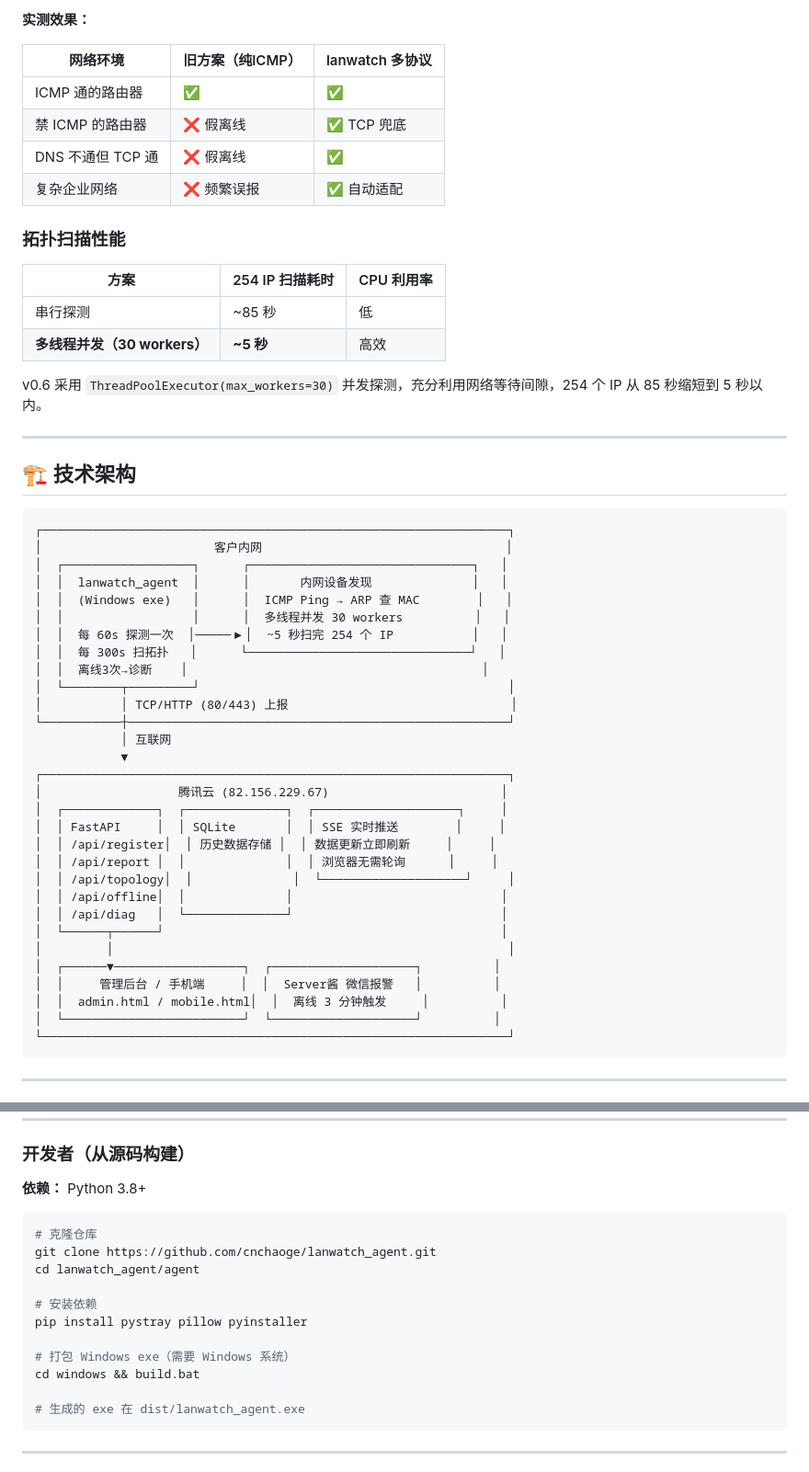
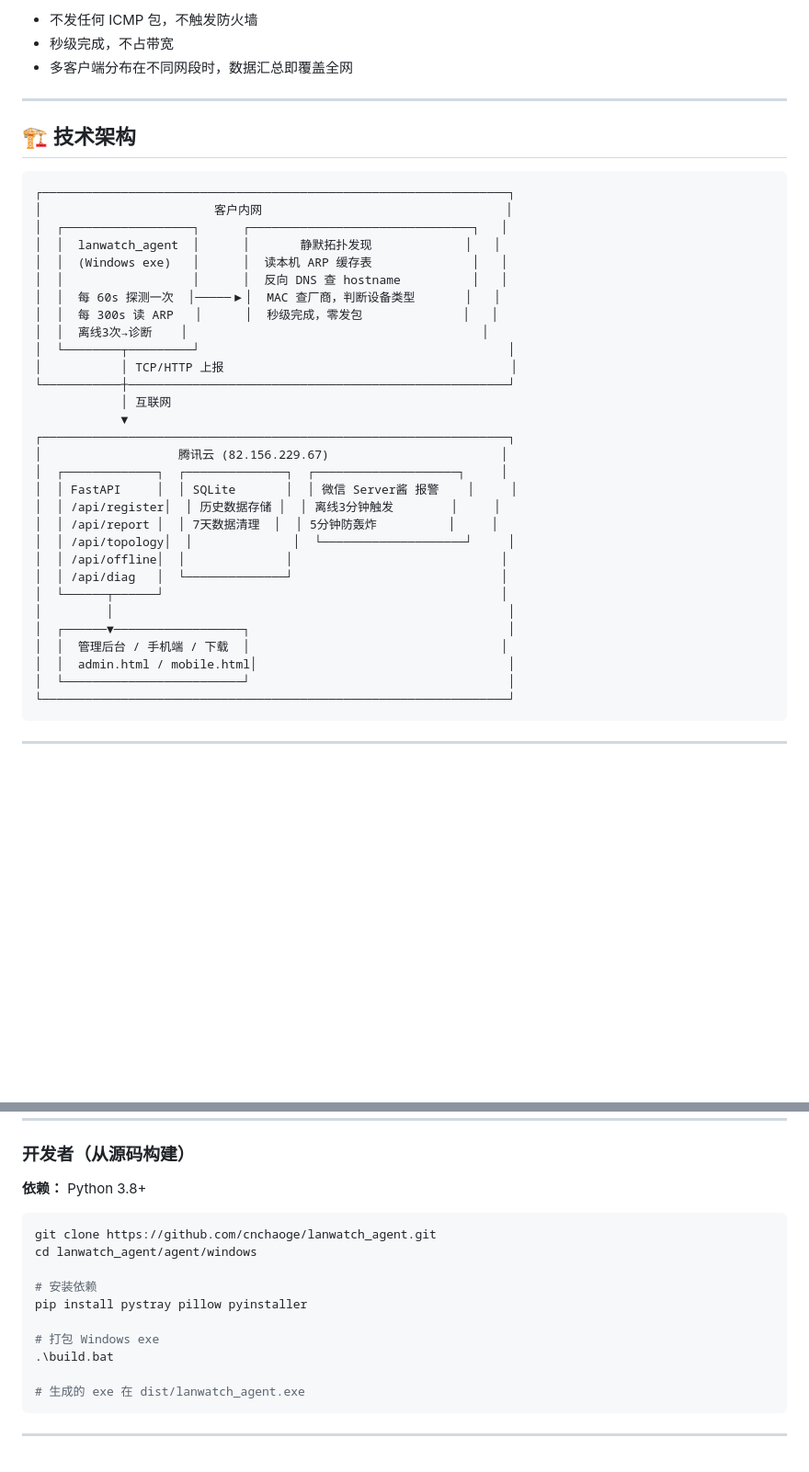
Before and after one commit to cnchaoge/lanwatch_agent, a Markdown page: README.md, 2 parts joined by grey strips. Shown at 92% size. Rendered like a GitHub page; blank space fills up the shorter version.

````diff
--- a/README.md
+++ b/README.md
@@ -89,20 +79,6 @@ if ok:
-**实测效果：**
-
-| 网络环境 | 旧方案（纯ICMP） | lanwatch 多协议 |
-|----------|------------------|-----------------|
-| ICMP 通的路由器 | ✅ | ✅ |
-| 禁 ICMP 的路由器 | ❌ 假离线 | ✅ TCP 兜底 |
-| DNS 不通但 TCP 通 | ❌ 假离线 | ✅ |
-| 复杂企业网络 | ❌ 频繁误报 | ✅ 自动适配 |
-
-### 拓扑扫描性能
-
-| 方案 | 254 IP 扫描耗时 | CPU 利用率 |
-|------|----------------|-----------|
-| 串行探测 | ~85 秒 | 低 |
-| **多线程并发（30 workers）** | **~5 秒** | 高效 |
-
-v0.6 采用 `ThreadPoolExecutor(max_workers=30)` 并发探测，充分利用网络等待间隙，254 个 IP 从 85 秒缩短到 5 秒以内。
+- 不发任何 ICMP 包，不触发防火墙
+- 秒级完成，不占带宽
+- 多客户端分布在不同网段时，数据汇总即覆盖全网
 
 ---
 
@@ -112,32 +88,32 @@ v0.6 采用 `ThreadPoolExecutor(max_workers=30)` 并发探测，充分利用网
 ┌─────────────────────────────────────────────────────────────────┐
 │                        客户内网                                  │
 │  ┌──────────────────┐      ┌───────────────────────────────┐   │
-│  │  lanwatch_agent  │      │       内网设备发现              │   │
-│  │  (Windows exe)   │      │  ICMP Ping → ARP 查 MAC        │   │
-│  │                  │      │  多线程并发 30 workers          │   │
-│  │  每 60s 探测一次  │─────▶│  ~5 秒扫完 254 个 IP           │   │
-│  │  每 300s 扫拓扑   │      └───────────────────────────────┘   │
+│  │  lanwatch_agent  │      │       静默拓扑发现             │   │
+│  │  (Windows exe)   │      │  读本机 ARP 缓存表              │   │
+│  │                  │      │  反向 DNS 查 hostname          │   │
+│  │  每 60s 探测一次  │─────▶│  MAC 查厂商，判断设备类型       │   │
+│  │  每 300s 读 ARP   │      │  秒级完成，零发包              │   │
 │  │  离线3次→诊断    │                                         │
 │  └────────┬─────────┘                                           │
-│           │ TCP/HTTP (80/443) 上报                               │
+│           │ TCP/HTTP 上报                                        │
 └───────────┼─────────────────────────────────────────────────────┘
             │ 互联网
             ▼
 ┌─────────────────────────────────────────────────────────────────┐
 │                   腾讯云 (82.156.229.67)                        │
 │  ┌─────────────┐  ┌──────────────┐  ┌────────────────────┐     │
-│  │ FastAPI     │  │ SQLite       │  │ SSE 实时推送        │     │
-│  │ /api/register│  │ 历史数据存储 │  │ 数据更新立即刷新     │     │
-│  │ /api/report │  │              │  │ 浏览器无需轮询      │     │
+│  │ FastAPI     │  │ SQLite       │  │ 微信 Server酱 报警    │     │
+│  │ /api/register│  │ 历史数据存储 │  │ 离线3分钟触发        │     │
+│  │ /api/report │  │ 7天数据清理  │  │ 5分钟防轰炸          │     │
 │  │ /api/topology│  │              │  └────────────────────┘     │
 │  │ /api/offline│  │              │                             │
 │  │ /api/diag   │  └──────────────┘                             │
 │  └──────┬──────┘                                               │
 │         │                                                       │
-│  ┌──────▼──────────────────┐  ┌────────────────────┐          │
-│  │     管理后台 / 手机端     │  │  Server酱 微信报警   │          │
-│  │  admin.html / mobile.html│  │  离线 3 分钟触发     │          │
-│  └─────────────────────────┘  └────────────────────┘          │
+│  ┌──────▼──────────────────┐                                    │
+│  │  管理后台 / 手机端 / 下载  │                                   │
+│  │  admin.html / mobile.html│                                   │
+│  └─────────────────────────┘                                    │
 └─────────────────────────────────────────────────────────────────┘
 ```
 
@@ -167,15 +143,14 @@ v0.6 采用 `ThreadPoolExecutor(max_workers=30)` 并发探测，充分利用网
 **依赖：** Python 3.8+
 
 ```bash
-# 克隆仓库
 git clone https://github.com/cnchaoge/lanwatch_agent.git
-cd lanwatch_agent/agent
+cd lanwatch_agent/agent/windows
 
 # 安装依赖
 pip install pystray pillow pyinstaller
 
-# 打包 Windows exe（需要 Windows 系统）
-cd windows && build.bat
+# 打包 Windows exe
+.\build.bat
 
 # 生成的 exe 在 dist/lanwatch_agent.exe
 ```
````
Also changed, not shown: other parts of README.md (+34 -43 lines).
